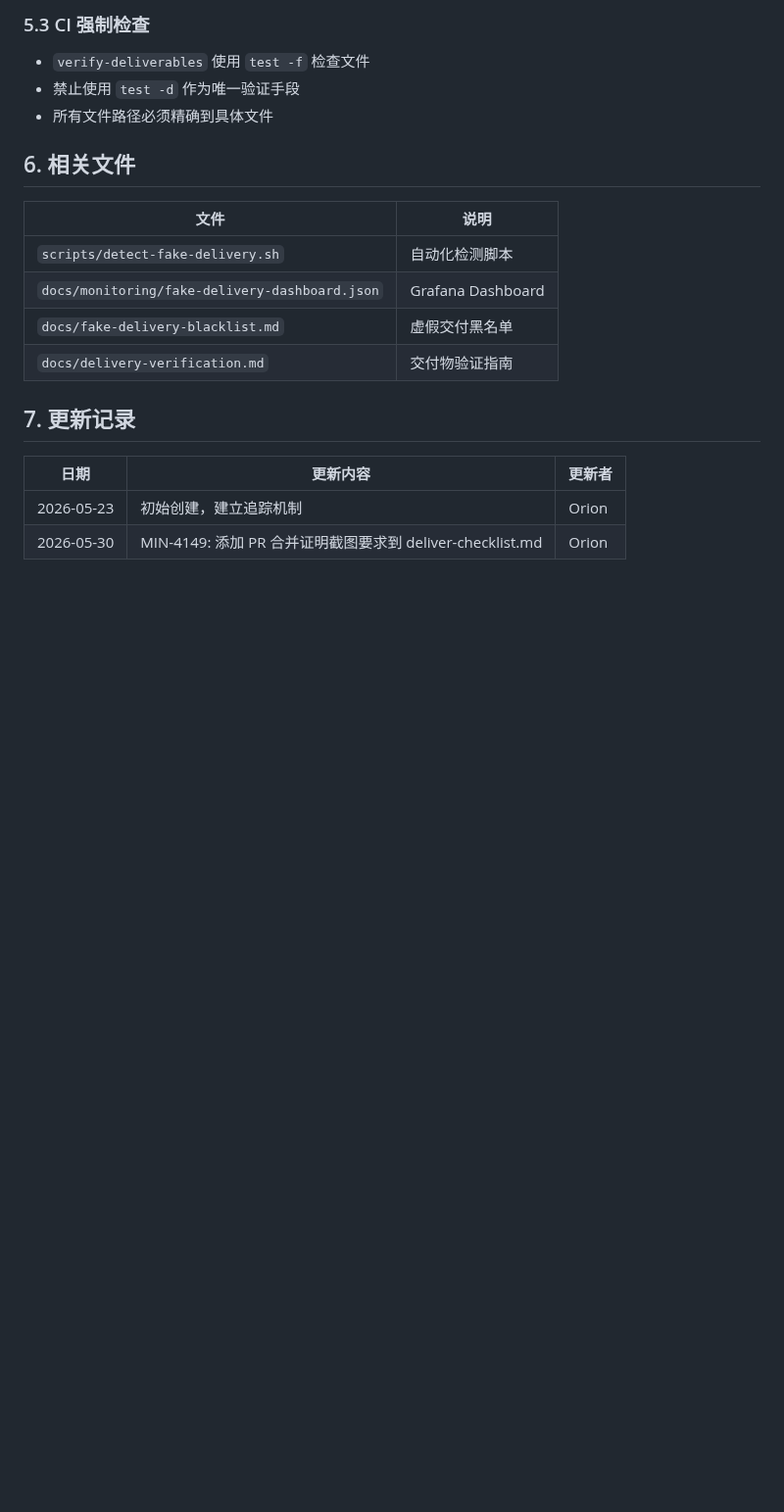
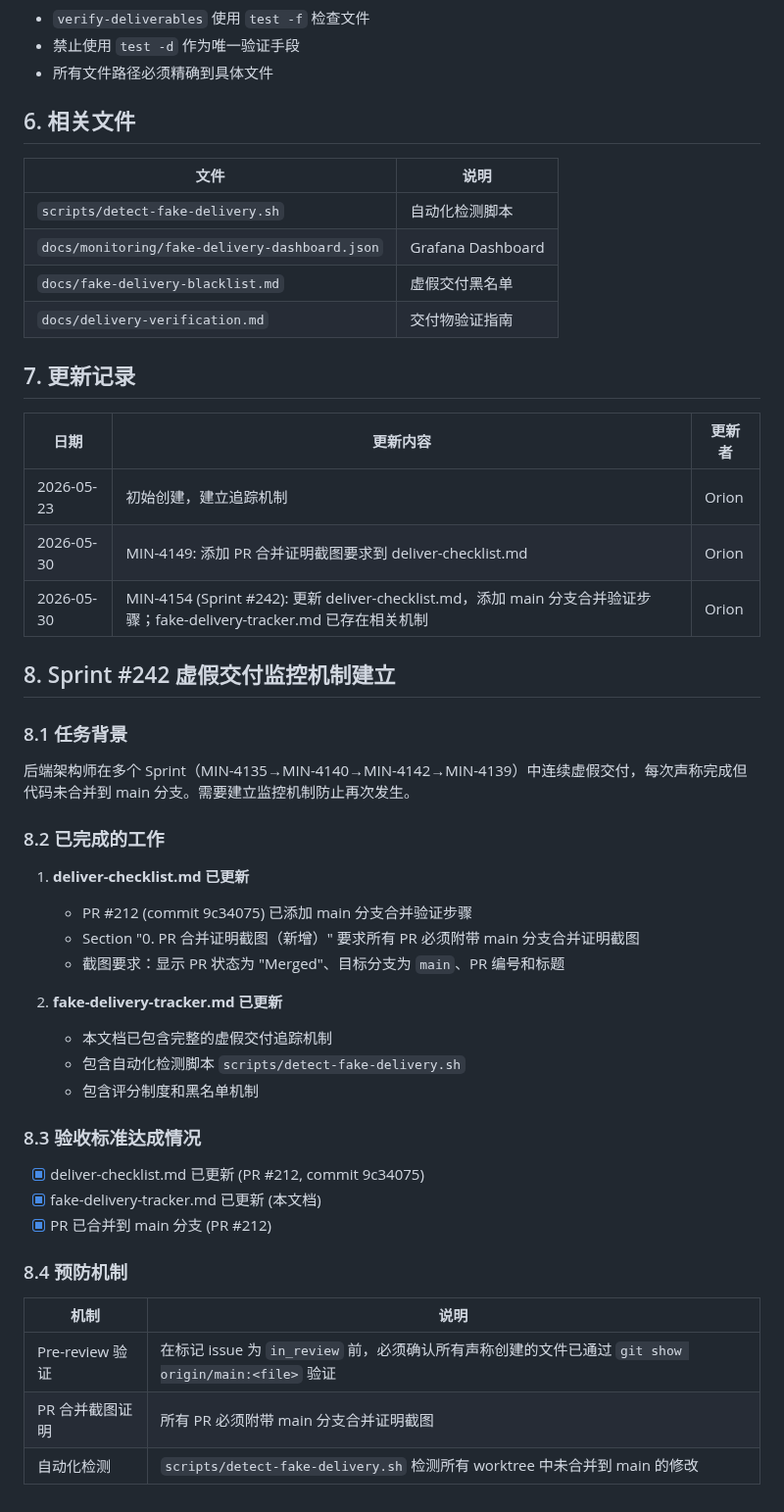
Before and after one commit to iivum/minimall, a Markdown page: docs/fake-delivery-tracker.md, the part around the change. Shown at 98% size. GitHub-like rendering; blank space fills up the shorter version.

Commit message:
docs: update fake-delivery-tracker.md for Sprint #242 monitoring
- Add Section 8 documenting Sprint #242 task completion
- Record verification criteria achievement
- Document prevention mechanisms in place

Co-Authored-By: Claude Opus 4.7 <noreply@anthropic.com>

```diff
--- a/docs/fake-delivery-tracker.md
+++ b/docs/fake-delivery-tracker.md
@@ -148,3 +148,36 @@ git log origin/main --oneline | head -10
 |------|---------|--------|
 | 2026-05-23 | 初始创建，建立追踪机制 | Orion |
 | 2026-05-30 | MIN-4149: 添加 PR 合并证明截图要求到 deliver-checklist.md | Orion |
+| 2026-05-30 | MIN-4154 (Sprint #242): 更新 deliver-checklist.md，添加 main 分支合并验证步骤；fake-delivery-tracker.md 已存在相关机制 | Orion |
+
+## 8. Sprint #242 虚假交付监控机制建立
+
+### 8.1 任务背景
+
+后端架构师在多个 Sprint（MIN-4135→MIN-4140→MIN-4142→MIN-4139）中连续虚假交付，每次声称完成但代码未合并到 main 分支。需要建立监控机制防止再次发生。
+
+### 8.2 已完成的工作
+
+1. **deliver-checklist.md 已更新**
+   - PR #212 (commit 9c34075) 已添加 main 分支合并验证步骤
+   - Section "0. PR 合并证明截图（新增）" 要求所有 PR 必须附带 main 分支合并证明截图
+   - 截图要求：显示 PR 状态为 "Merged"、目标分支为 `main`、PR 编号和标题
+
+2. **fake-delivery-tracker.md 已更新**
+   - 本文档已包含完整的虚假交付追踪机制
+   - 包含自动化检测脚本 `scripts/detect-fake-delivery.sh`
+   - 包含评分制度和黑名单机制
+
+### 8.3 验收标准达成情况
+
+- [x] deliver-checklist.md 已更新 (PR #212, commit 9c34075)
+- [x] fake-delivery-tracker.md 已更新 (本文档)
+- [x] PR 已合并到 main 分支 (PR #212)
+
+### 8.4 预防机制
+
+| 机制 | 说明 |
+|------|------|
+| Pre-review 验证 | 在标记 issue 为 `in_review` 前，必须确认所有声称创建的文件已通过 `git show origin/main:<file>` 验证 |
+| PR 合并截图证明 | 所有 PR 必须附带 main 分支合并证明截图 |
+| 自动化检测 | `scripts/detect-fake-delivery.sh` 检测所有 worktree 中未合并到 main 的修改 |
```
